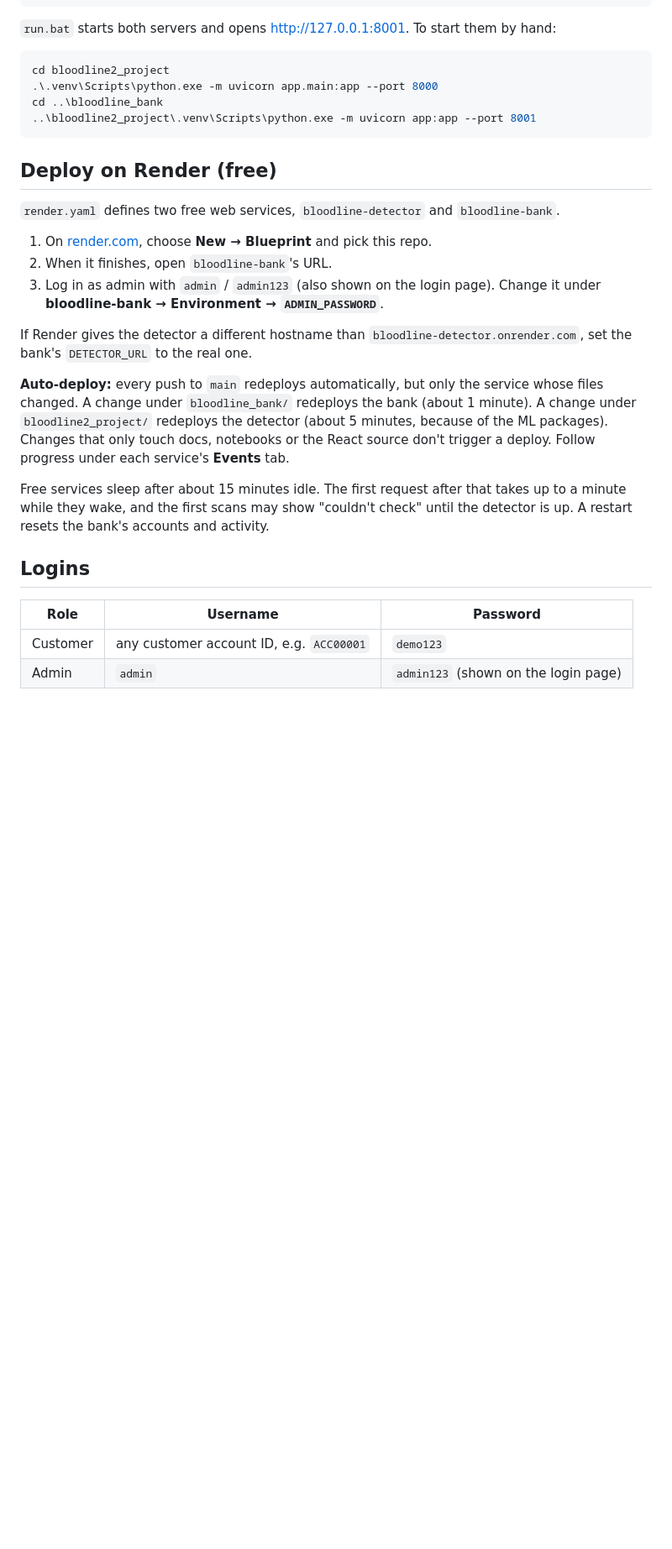
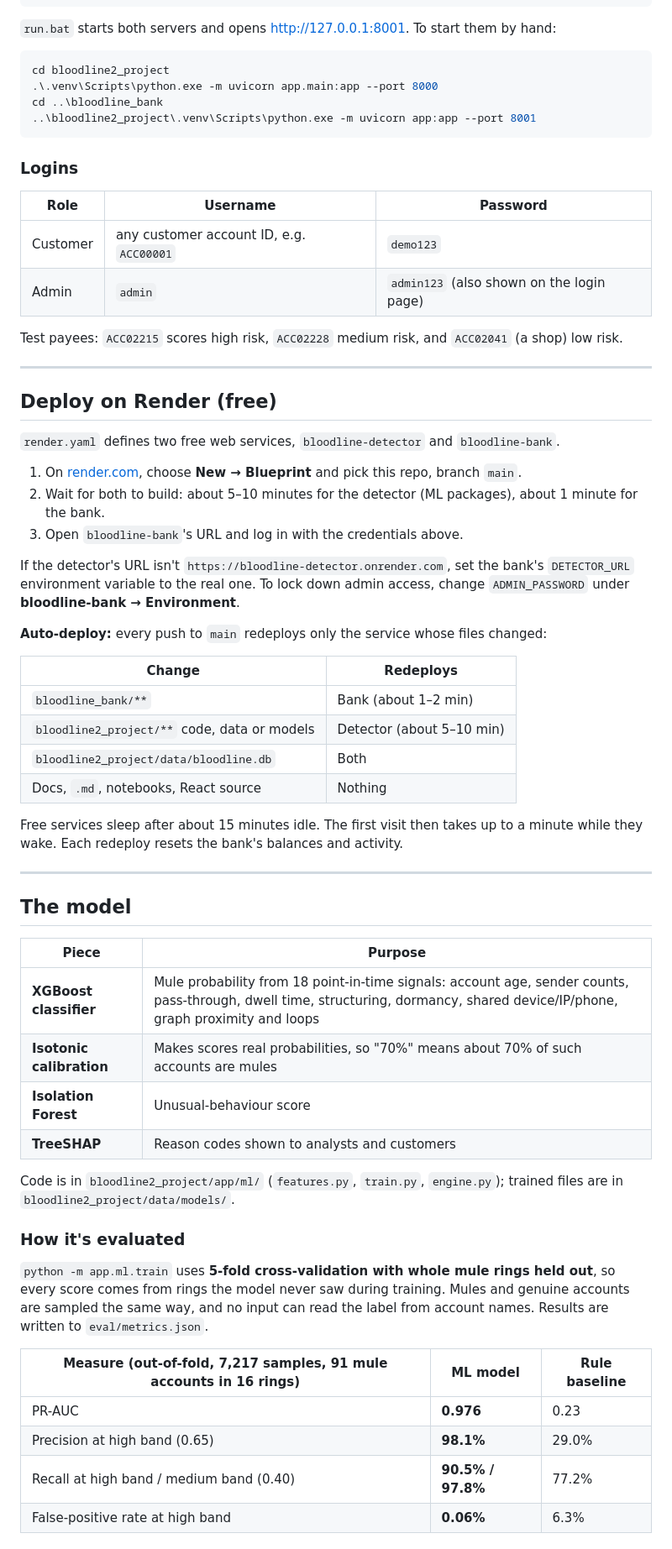
Before and after one commit to Divyam-Agrawal7/Bloodline2.0, a Markdown page: README.md, the part around one of its changes. Shown at 84% size. GitHub-like rendering; blank space fills up the shorter version.

````diff
--- a/README.md
+++ b/README.md
@@ -30,24 +64,58 @@ cd ..\bloodline_bank
 ..\bloodline2_project\.venv\Scripts\python.exe -m uvicorn app:app --port 8001
 ```
 
+### Logins
+
+| Role | Username | Password |
+|---|---|---|
+| Customer | any customer account ID, e.g. `ACC00001` | `demo123` |
+| Admin | `admin` | `admin123` (also shown on the login page) |
+
+Test payees: `ACC02215` scores high risk, `ACC02228` medium risk, and `ACC02041` (a shop) low risk.
+
+---
+
 ## Deploy on Render (free)
 
 `render.yaml` defines two free web services, `bloodline-detector` and `bloodline-bank`.
 
-1. On [render.com](https://render.com), choose **New → Blueprint** and pick this repo.
-2. When it finishes, open `bloodline-bank`'s URL.
-3. Log in as admin with `admin` / `admin123` (also shown on the login page). Change it under **bloodline-bank → Environment → `ADMIN_PASSWORD`**.
+1. On [render.com](https://render.com), choose **New → Blueprint** and pick this repo, branch `main`.
+2. Wait for both to build: about 5–10 minutes for the detector (ML packages), about 1 minute for the bank.
+3. Open `bloodline-bank`'s URL and log in with the credentials above.
 
-If Render gives the detector a different hostname than `bloodline-detector.onrender.com`, set the bank's `DETECTOR_URL` to the real one.
+If the detector's URL isn't `https://bloodline-detector.onrender.com`, set the bank's `DETECTOR_URL` environment variable to the real one. To lock down admin access, change `ADMIN_PASSWORD` under **bloodline-bank → Environment**.
 
-**Auto-deploy:** every push to `main` redeploys automatically, but only the service whose files changed. A change under `bloodline_bank/` redeploys the bank (about 1 minute). A change under `bloodline2_project/` redeploys the detector (about 5 minutes, because of the ML packages). Changes that only touch docs, notebooks or the React source don't trigger a deploy. Follow progress under each service's **Events** tab.
+**Auto-deploy:** every push to `main` redeploys only the service whose files changed:
 
-Free services sleep after about 15 minutes idle. The first request after that takes up to a minute while they wake, and the first scans may show "couldn't check" until the detector is up. A restart resets the bank's accounts and activity.
+| Change | Redeploys |
+|---|---|
+| `bloodline_bank/**` | Bank (about 1–2 min) |
+| `bloodline2_project/**` code, data or models | Detector (about 5–10 min) |
+| `bloodline2_project/data/bloodline.db` | Both |
+| Docs, `.md`, notebooks, React source | Nothing |
 
-## Logins
+Free services sleep after about 15 minutes idle. The first visit then takes up to a minute while they wake. Each redeploy resets the bank's balances and activity.
 
-| Role | Username | Password |
+---
+
+## The model
+
+| Piece | Purpose |
+|---|---|
+| **XGBoost classifier** | Mule probability from 18 point-in-time signals: account age, sender counts, pass-through, dwell time, structuring, dormancy, shared device/IP/phone, graph proximity and loops |
+| **Isotonic calibration** | Makes scores real probabilities, so "70%" means about 70% of such accounts are mules |
+| **Isolation Forest** | Unusual-behaviour score |
+| **TreeSHAP** | Reason codes shown to analysts and customers |
+
+Code is in `bloodline2_project/app/ml/` (`features.py`, `train.py`, `engine.py`); trained files are in `bloodline2_project/data/models/`.
+
+### How it's evaluated
+`python -m app.ml.train` uses **5-fold cross-validation with whole mule rings held out**, so every score comes from rings the model never saw during training. Mules and genuine accounts are sampled the same way, and no input can read the label from account names. Results are written to `eval/metrics.json`.
+
+| Measure (out-of-fold, 7,217 samples, 91 mule accounts in 16 rings) | ML model | Rule baseline |
 |---|---|---|
-| Customer | any customer account ID, e.g. `ACC00001` | `demo123` |
-| Admin | `admin` | `admin123` (shown on the login page) |
+| PR-AUC | **0.976** | 0.23 |
+| Precision at high band (0.65) | **98.1%** | 29.0% |
+| Recall at high band / medium band (0.40) | **90.5% / 97.8%** | 77.2% |
+| False-positive rate at high band | **0.06%** | 6.3% |
 
````
Also changed, not shown: other parts of README.md (+77 -22 lines).
